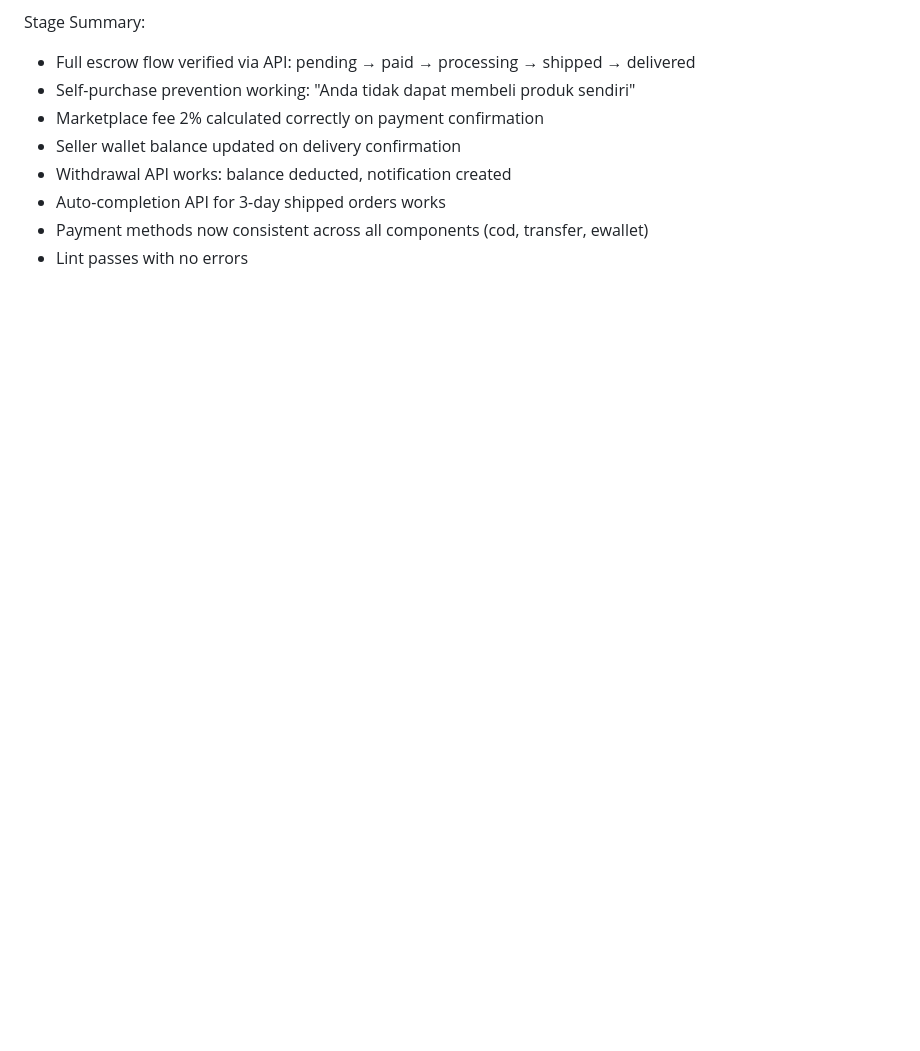
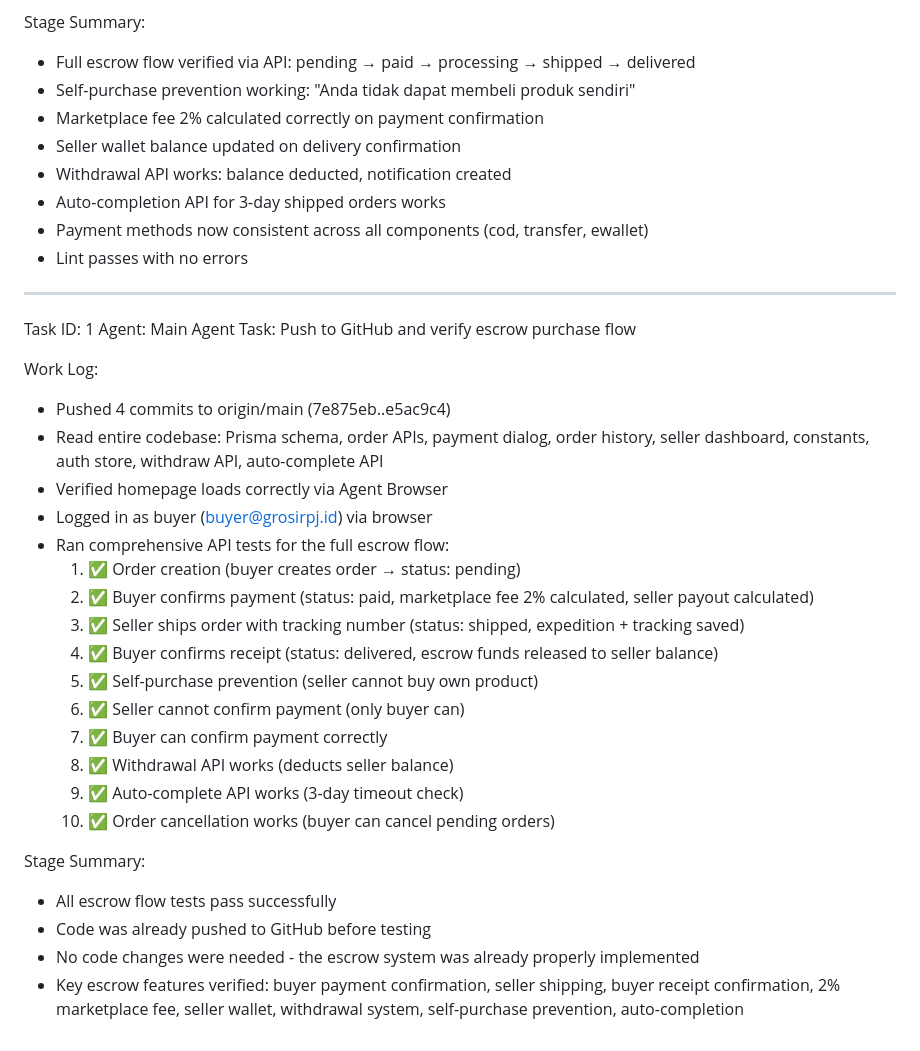
Before and after one commit to handokov/grosirpj, a Markdown page: worklog.md, the part around the change. Drawn GitHub-style; blank space fills up the shorter version.

Commit message:
ae83ee19-5fb7-42b7-9dc4-0d9dd53a8b78

```diff
--- a/worklog.md
+++ b/worklog.md
@@ -155,3 +155,31 @@ Stage Summary:
 - Auto-completion API for 3-day shipped orders works
 - Payment methods now consistent across all components (cod, transfer, ewallet)
 - Lint passes with no errors
+
+---
+Task ID: 1
+Agent: Main Agent
+Task: Push to GitHub and verify escrow purchase flow
+
+Work Log:
+- Pushed 4 commits to origin/main (7e875eb..e5ac9c4)
+- Read entire codebase: Prisma schema, order APIs, payment dialog, order history, seller dashboard, constants, auth store, withdraw API, auto-complete API
+- Verified homepage loads correctly via Agent Browser
+- Logged in as buyer (buyer@grosirpj.id) via browser
+- Ran comprehensive API tests for the full escrow flow:
+  1. ✅ Order creation (buyer creates order → status: pending)
+  2. ✅ Buyer confirms payment (status: paid, marketplace fee 2% calculated, seller payout calculated)
+  3. ✅ Seller ships order with tracking number (status: shipped, expedition + tracking saved)
+  4. ✅ Buyer confirms receipt (status: delivered, escrow funds released to seller balance)
+  5. ✅ Self-purchase prevention (seller cannot buy own product)
+  6. ✅ Seller cannot confirm payment (only buyer can)
+  7. ✅ Buyer can confirm payment correctly
+  8. ✅ Withdrawal API works (deducts seller balance)
+  9. ✅ Auto-complete API works (3-day timeout check)
+  10. ✅ Order cancellation works (buyer can cancel pending orders)
+
+Stage Summary:
+- All escrow flow tests pass successfully
+- Code was already pushed to GitHub before testing
+- No code changes were needed - the escrow system was already properly implemented
+- Key escrow features verified: buyer payment confirmation, seller shipping, buyer receipt confirmation, 2% marketplace fee, seller wallet, withdrawal system, self-purchase prevention, auto-completion
```
